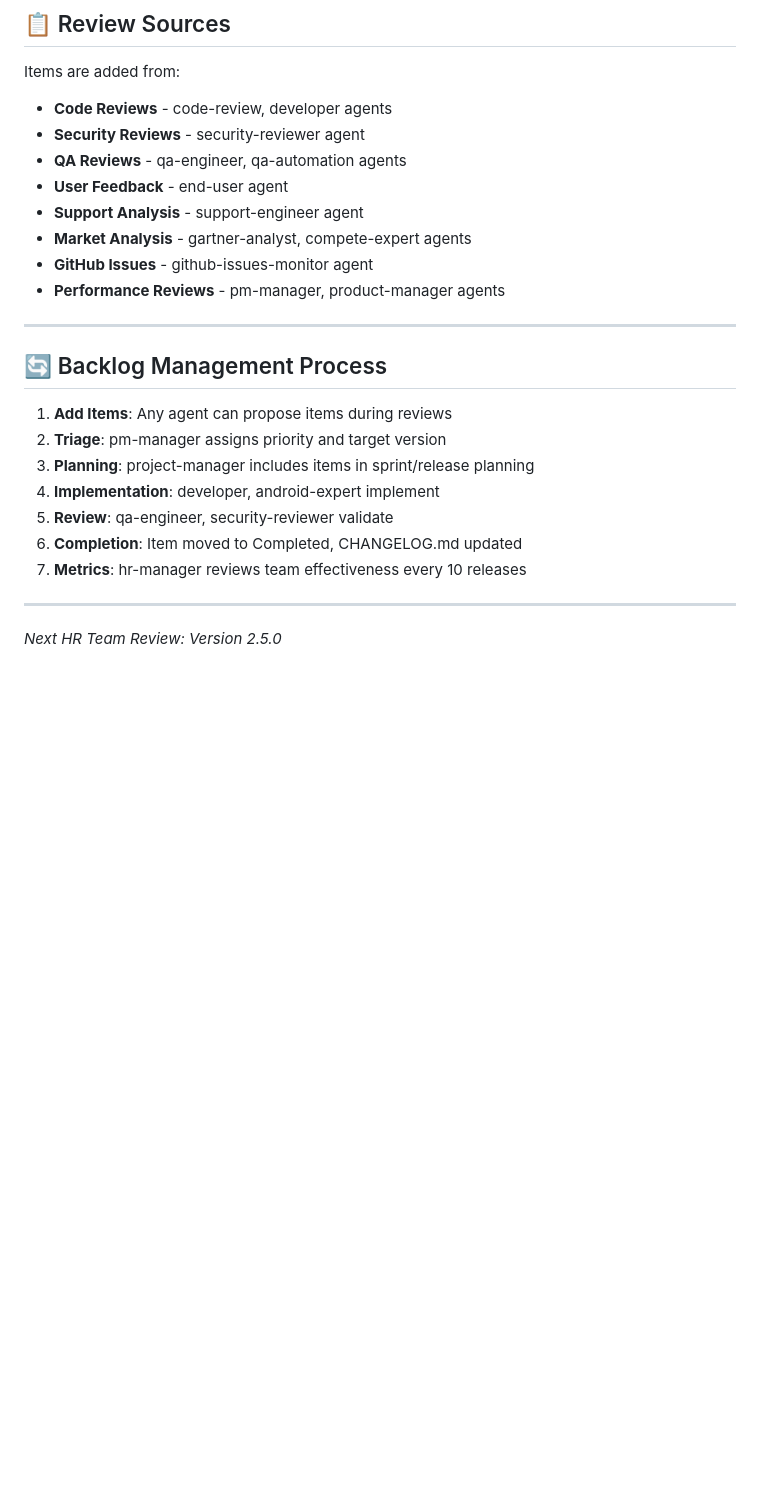
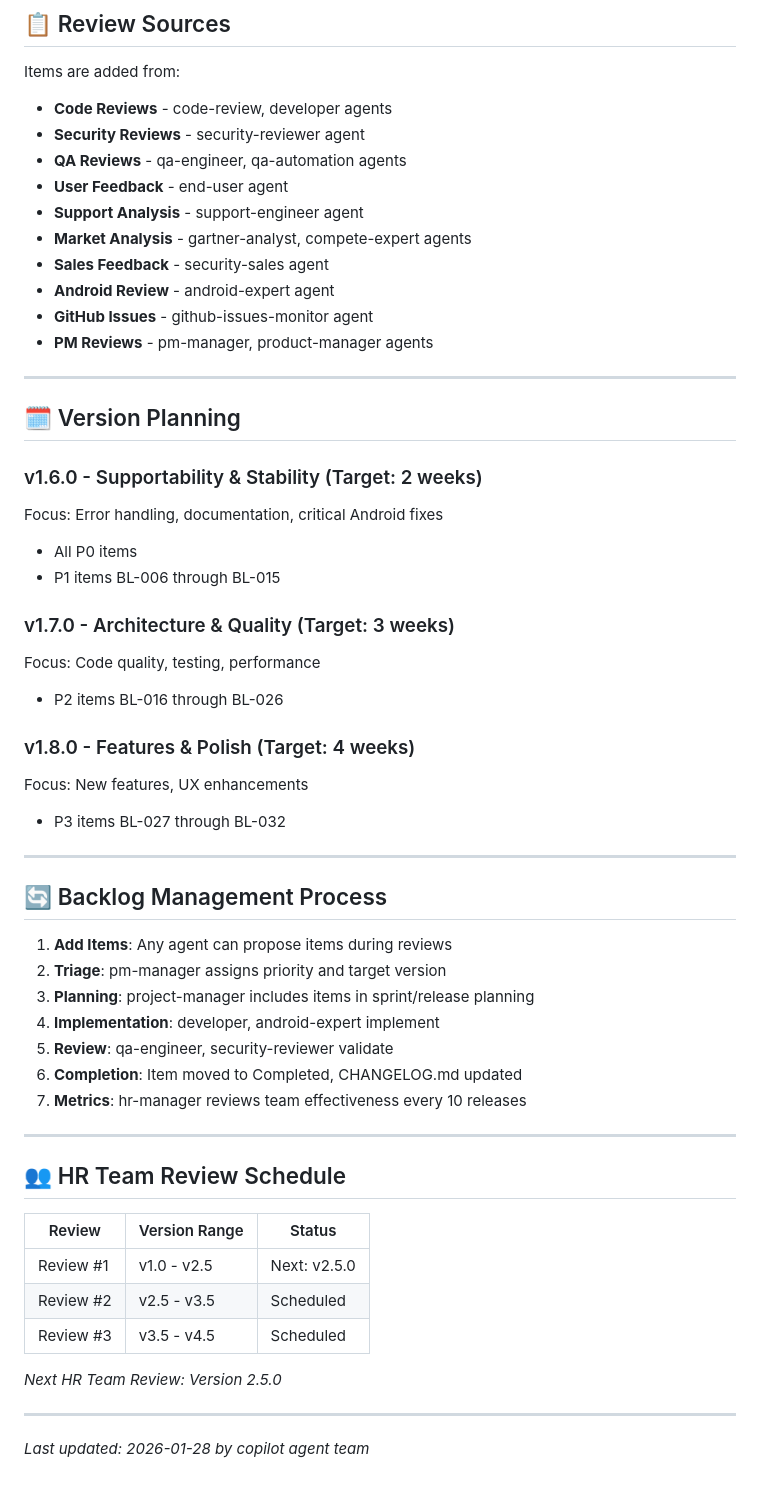
Before and after one commit to tv-viewer-app/tv_viewer, a Markdown page: BACKLOG.md, the part around one of its changes. GitHub-like rendering; blank space fills up the shorter version.

```diff
--- a/BACKLOG.md
+++ b/BACKLOG.md
@@ -95,8 +122,27 @@ Items are added from:
 - **User Feedback** - end-user agent
 - **Support Analysis** - support-engineer agent
 - **Market Analysis** - gartner-analyst, compete-expert agents
+- **Sales Feedback** - security-sales agent
+- **Android Review** - android-expert agent
 - **GitHub Issues** - github-issues-monitor agent
-- **Performance Reviews** - pm-manager, product-manager agents
+- **PM Reviews** - pm-manager, product-manager agents
+
+---
+
+## 🗓️ Version Planning
+
+### v1.6.0 - Supportability & Stability (Target: 2 weeks)
+Focus: Error handling, documentation, critical Android fixes
+- All P0 items
+- P1 items BL-006 through BL-015
+
+### v1.7.0 - Architecture & Quality (Target: 3 weeks)
+Focus: Code quality, testing, performance
+- P2 items BL-016 through BL-026
+
+### v1.8.0 - Features & Polish (Target: 4 weeks)
+Focus: New features, UX enhancements
+- P3 items BL-027 through BL-032
 
 ---
 
@@ -112,4 +158,16 @@ Items are added from:
 
 ---
 
+## 👥 HR Team Review Schedule
+
+| Review | Version Range | Status |
+|--------|---------------|--------|
+| Review #1 | v1.0 - v2.5 | Next: v2.5.0 |
+| Review #2 | v2.5 - v3.5 | Scheduled |
+| Review #3 | v3.5 - v4.5 | Scheduled |
+
 *Next HR Team Review: Version 2.5.0*
+
+---
+
+*Last updated: 2026-01-28 by copilot agent team*
```
Also changed, not shown: other parts of BACKLOG.md (+50 -23 lines).
